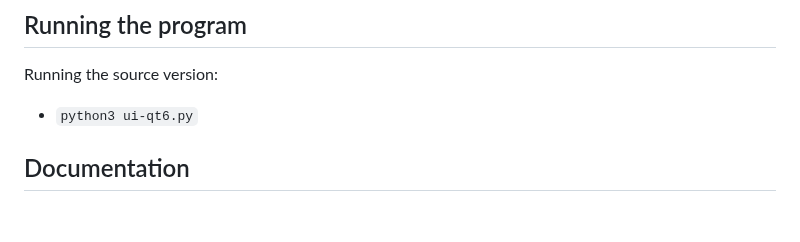
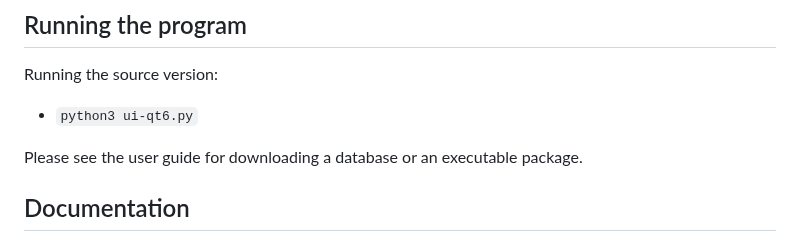
Before and after one commit to dustedmtl/lastu, a Markdown page: README.md, the part around the change. GitHub-like rendering; blank space fills up the shorter version.

Commit message:
reference to user guide

```diff
--- a/README.md
+++ b/README.md
@@ -48,6 +48,8 @@ Supported output formats are CSV, TSV and Excel (xlsx). The data can also be cop
 Running the source version:
  - `python3 ui-qt6.py`
 
+Please see the user guide for downloading a database or an executable package.
+
 ## Documentation
 
  - User guide for using the application: [USERGUIDE](docs/USERGUIDE.md)
```
